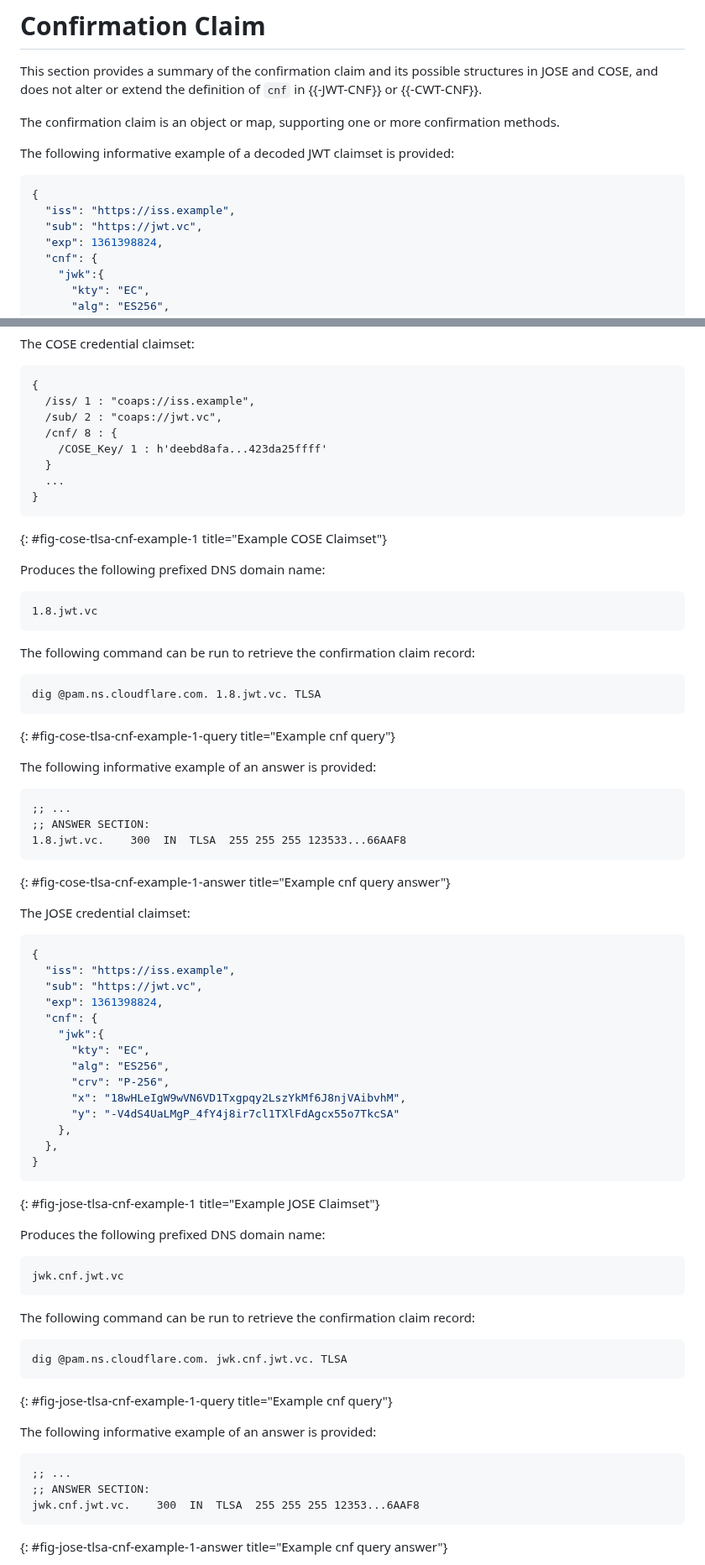
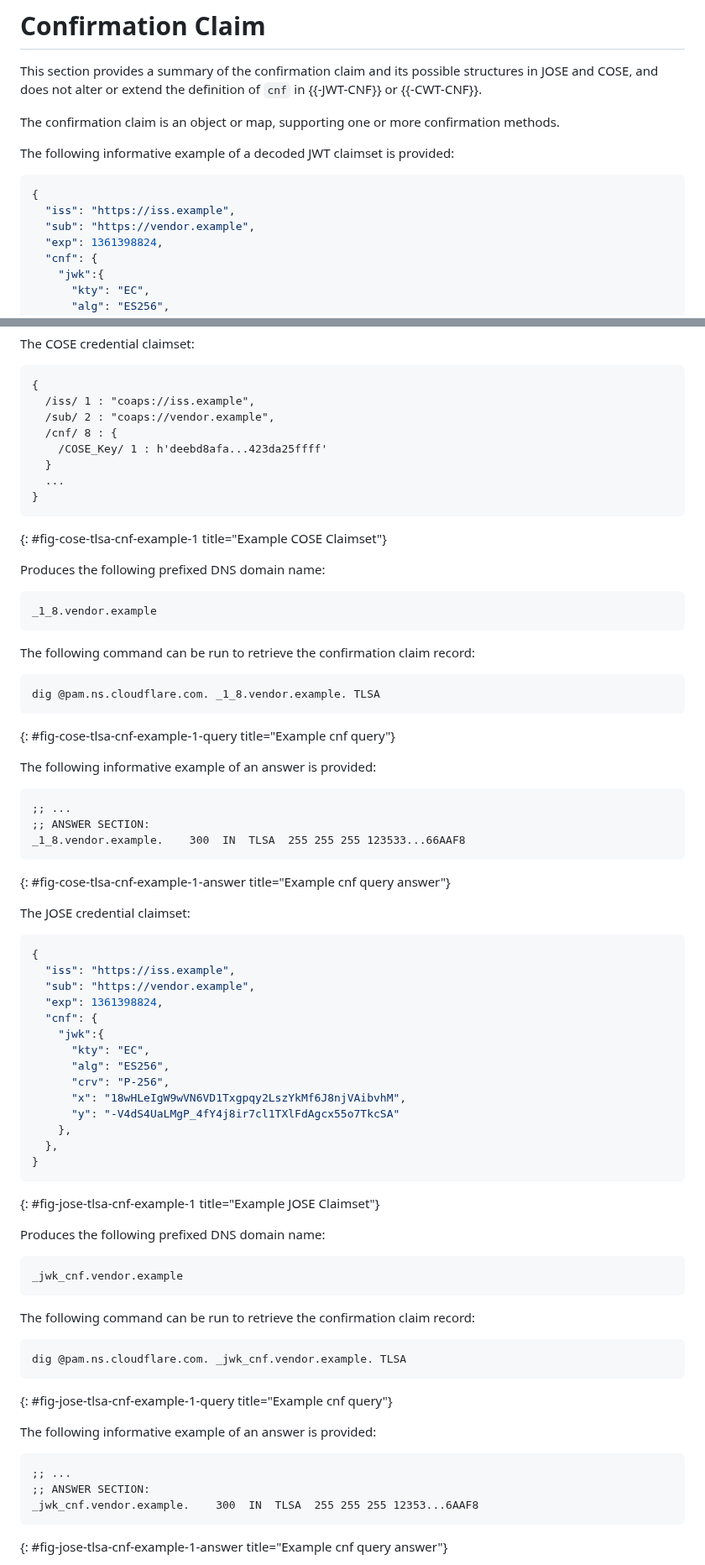
Before and after one commit to OR13/draft-steele-spice-tlsa-cnf, a Markdown page: draft-steele-spice-tlsa-cnf.md, 2 parts joined by grey strips. Shown at 84% size. Rendered like a GitHub page.

Commit message:
Update example to be less confusing

```diff
--- a/draft-steele-spice-tlsa-cnf.md
+++ b/draft-steele-spice-tlsa-cnf.md
@@ -95,7 +95,7 @@ The following informative example of a decoded JWT claimset is provided:
 ~~~ json5
 {
   "iss": "https://iss.example",
-  "sub": "https://jwt.vc",
+  "sub": "https://vendor.example",
   "exp": 1361398824,
   "cnf": {
     "jwk":{
@@ -169,7 +169,7 @@ The COSE credential claimset:
 ~~~ cbor-diag
 {
   /iss/ 1 : "coaps://iss.example",
-  /sub/ 2 : "coaps://jwt.vc",
+  /sub/ 2 : "coaps://vendor.example",
   /cnf/ 8 : {
     /COSE_Key/ 1 : h'deebd8afa...423da25ffff'
   }
@@ -181,13 +181,13 @@ The COSE credential claimset:
 Produces the following prefixed DNS domain name:
 
 ~~~
-1.8.jwt.vc
+_1_8.vendor.example
 ~~~
 
 The following command can be run to retrieve the confirmation claim record:
 
 ~~~
-dig @pam.ns.cloudflare.com. 1.8.jwt.vc. TLSA
+dig @pam.ns.cloudflare.com. _1_8.vendor.example. TLSA
 ~~~
 {: #fig-cose-tlsa-cnf-example-1-query title="Example cnf query"}
 
@@ -196,7 +196,7 @@ The following informative example of an answer is provided:
 ~~~
 ;; ...
 ;; ANSWER SECTION:
-1.8.jwt.vc.    300  IN  TLSA  255 255 255 123533...66AAF8
+_1_8.vendor.example.    300  IN  TLSA  255 255 255 123533...66AAF8
 ~~~
 {: #fig-cose-tlsa-cnf-example-1-answer title="Example cnf query answer"}
 
@@ -205,7 +205,7 @@ The JOSE credential claimset:
 ~~~ json5
 {
   "iss": "https://iss.example",
-  "sub": "https://jwt.vc",
+  "sub": "https://vendor.example",
   "exp": 1361398824,
   "cnf": {
     "jwk":{
@@ -223,13 +223,13 @@ The JOSE credential claimset:
 Produces the following prefixed DNS domain name:
 
 ~~~
-jwk.cnf.jwt.vc
+_jwk_cnf.vendor.example
 ~~~
 
 The following command can be run to retrieve the confirmation claim record:
 
 ~~~
-dig @pam.ns.cloudflare.com. jwk.cnf.jwt.vc. TLSA
+dig @pam.ns.cloudflare.com. _jwk_cnf.vendor.example. TLSA
 ~~~
 {: #fig-jose-tlsa-cnf-example-1-query title="Example cnf query"}
 
@@ -238,7 +238,7 @@ The following informative example of an answer is provided:
 ~~~
 ;; ...
 ;; ANSWER SECTION:
-jwk.cnf.jwt.vc.    300  IN  TLSA  255 255 255 12353...6AAF8
+_jwk_cnf.vendor.example.    300  IN  TLSA  255 255 255 12353...6AAF8
 ~~~
 {: #fig-jose-tlsa-cnf-example-1-answer title="Example cnf query answer"}
 
```
Also changed, not shown: other parts of draft-steele-spice-tlsa-cnf.md (+2 -2 lines).
